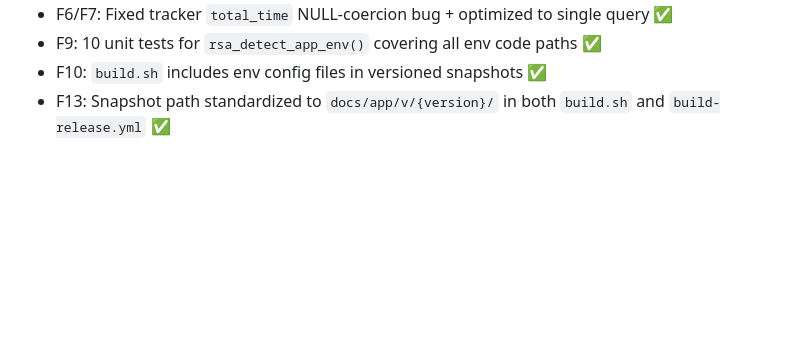
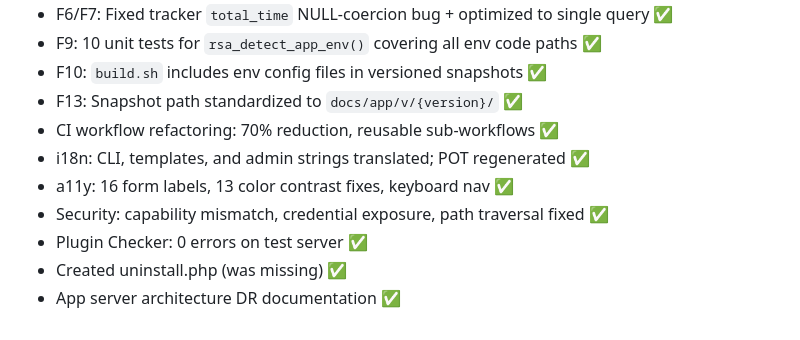
Before and after one commit to richardkentgates/rich-statistics, a Markdown page: AGENTS.md, the part around the change. Drawn GitHub-style; blank space fills up the shorter version.

Commit message:
docs: update AGENTS.md completed items

```diff
--- a/AGENTS.md
+++ b/AGENTS.md
@@ -204,4 +204,11 @@ See `ROADMAP.md` §6 for the full prioritized list.
 - F6/F7: Fixed tracker `total_time` NULL-coercion bug + optimized to single query ✅
 - F9: 10 unit tests for `rsa_detect_app_env()` covering all env code paths ✅
 - F10: `build.sh` includes env config files in versioned snapshots ✅
-- F13: Snapshot path standardized to `docs/app/v/{version}/` in both `build.sh` and `build-release.yml` ✅
+- F13: Snapshot path standardized to `docs/app/v/{version}/` ✅
+- CI workflow refactoring: 70% reduction, reusable sub-workflows ✅
+- i18n: CLI, templates, and admin strings translated; POT regenerated ✅
+- a11y: 16 form labels, 13 color contrast fixes, keyboard nav ✅
+- Security: capability mismatch, credential exposure, path traversal fixed ✅
+- Plugin Checker: 0 errors on test server ✅
+- Created uninstall.php (was missing) ✅
+- App server architecture DR documentation ✅
```
